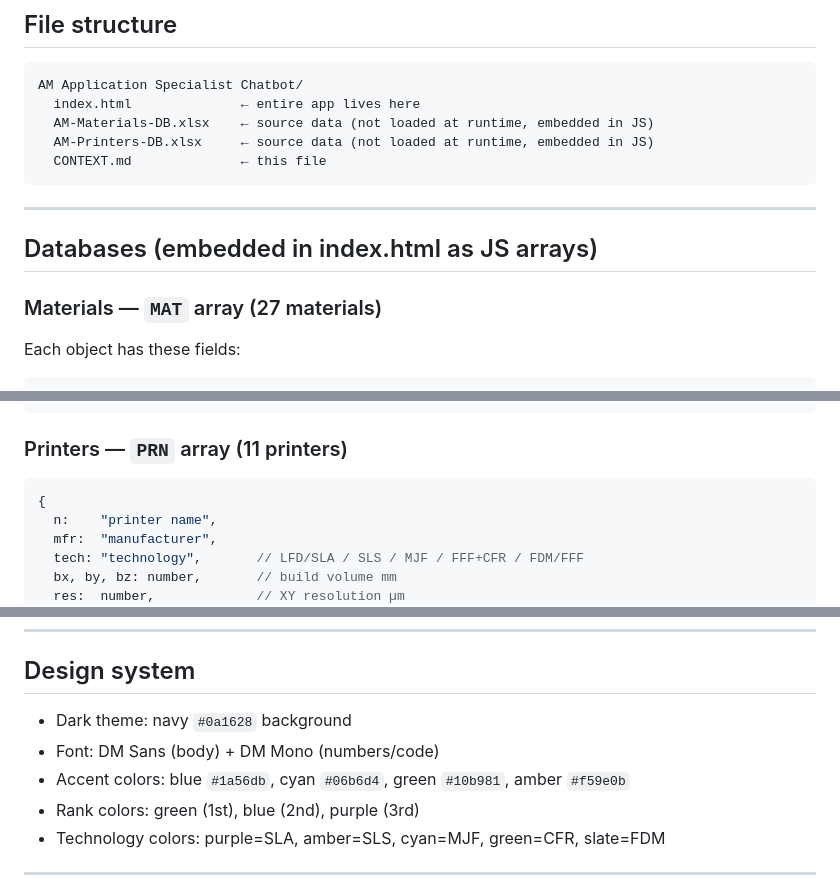
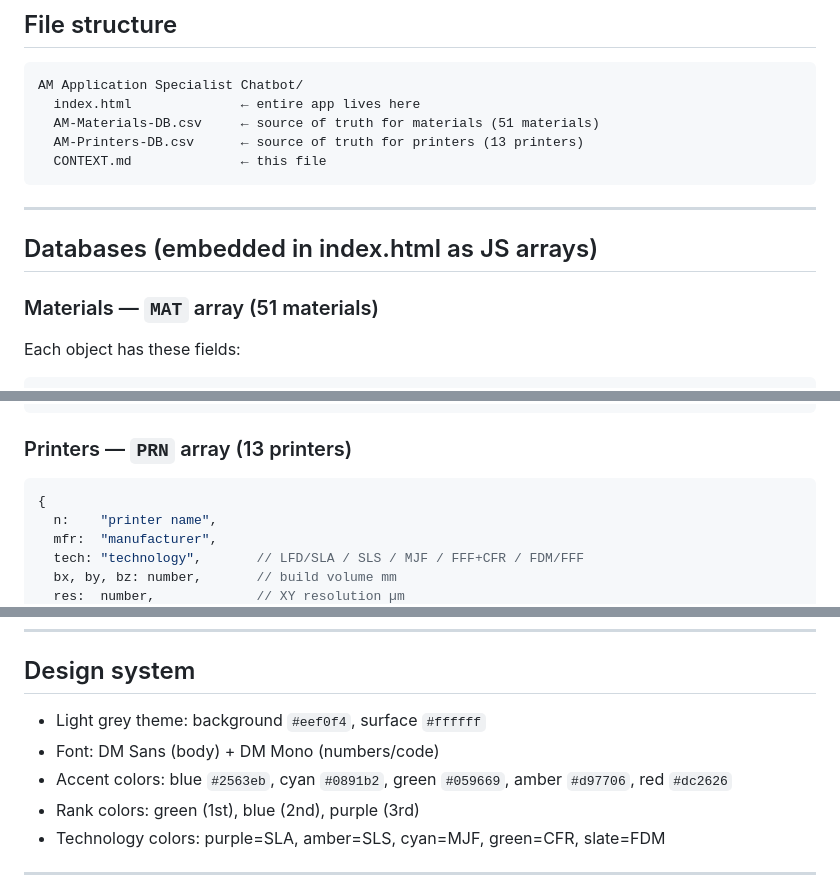
Before and after one commit to guyaros/am-application-specialist, a Markdown page: CONTEXT.md, 3 parts joined by grey strips. Rendered like a GitHub page.

````diff
--- a/CONTEXT.md
+++ b/CONTEXT.md
@@ -21,8 +21,8 @@ the optimal material and printing technology based on the **Ashby methodology**
 ```
 AM Application Specialist Chatbot/
   index.html              ← entire app lives here
-  AM-Materials-DB.xlsx    ← source data (not loaded at runtime, embedded in JS)
-  AM-Printers-DB.xlsx     ← source data (not loaded at runtime, embedded in JS)
+  AM-Materials-DB.csv     ← source of truth for materials (51 materials)
+  AM-Printers-DB.csv      ← source of truth for printers (13 printers)
   CONTEXT.md              ← this file
 ```
 
@@ -30,7 +30,7 @@ AM Application Specialist Chatbot/
 
 ## Databases (embedded in index.html as JS arrays)
 
-### Materials — `MAT` array (27 materials)
+### Materials — `MAT` array (51 materials)
 Each object has these fields:
 ```js
 {
@@ -54,7 +54,7 @@ Each object has these fields:
 }
 ```
 
-### Printers — `PRN` array (11 printers)
+### Printers — `PRN` array (13 printers)
 ```js
 {
   n:    "printer name",
@@ -124,9 +176,9 @@ On approval → offer PDF export via `window.print()`.
 ---
 
 ## Design system
-- Dark theme: navy `#0a1628` background
+- Light grey theme: background `#eef0f4`, surface `#ffffff`
 - Font: DM Sans (body) + DM Mono (numbers/code)
-- Accent colors: blue `#1a56db`, cyan `#06b6d4`, green `#10b981`, amber `#f59e0b`
+- Accent colors: blue `#2563eb`, cyan `#0891b2`, green `#059669`, amber `#d97706`, red `#dc2626`
 - Rank colors: green (1st), blue (2nd), purple (3rd)
 - Technology colors: purple=SLA, amber=SLS, cyan=MJF, green=CFR, slate=FDM
 
````
Also changed, not shown: other parts of CONTEXT.md (+54 -2 lines).
